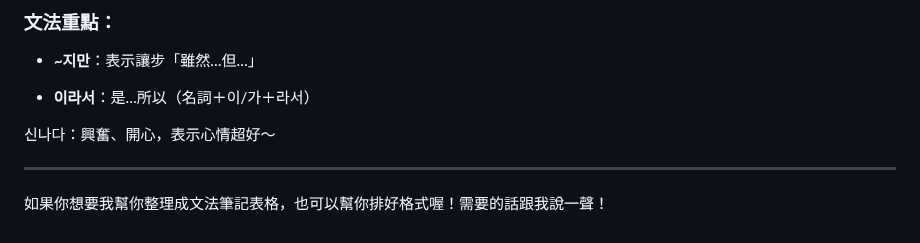
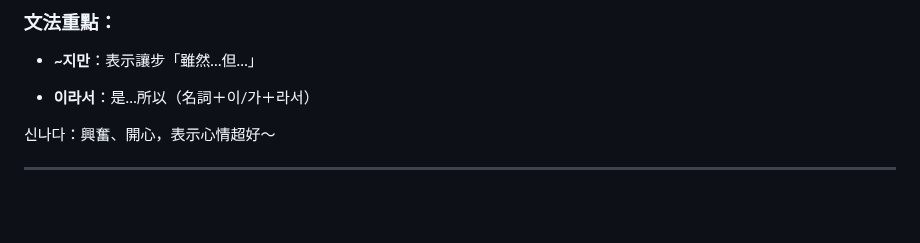
Before and after one commit to hikari0730/hikari-public-notes, a Markdown page: korean-practice/short-read-03s.md, the part around the change. Drawn GitHub-style; blank space fills up the shorter version.

```diff
--- a/korean-practice/short-read-03s.md
+++ b/korean-practice/short-read-03s.md
@@ -118,5 +118,3 @@
 
 
 ---
-
-如果你想要我幫你整理成文法筆記表格，也可以幫你排好格式喔！需要的話跟我說一聲！
```
